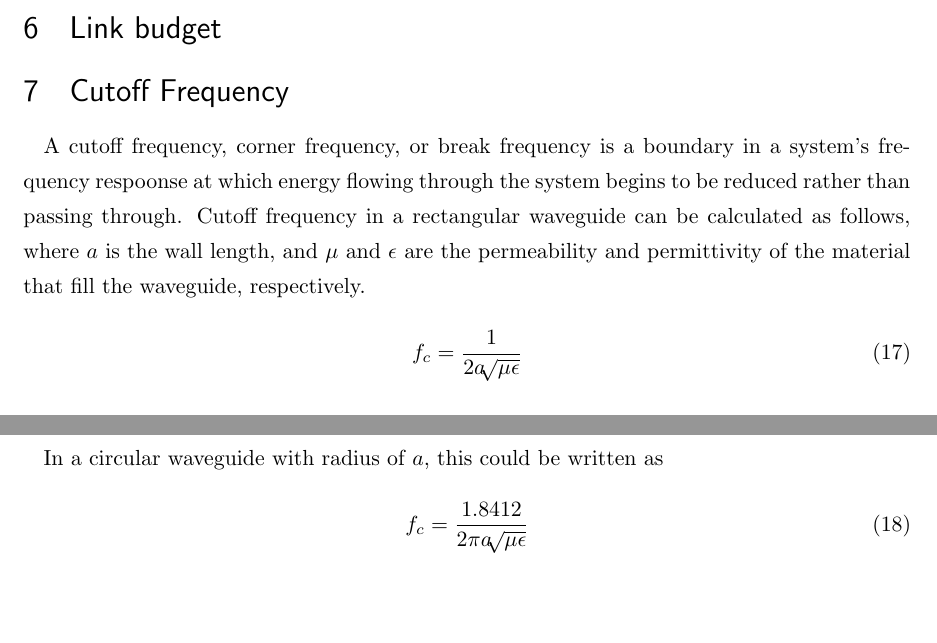
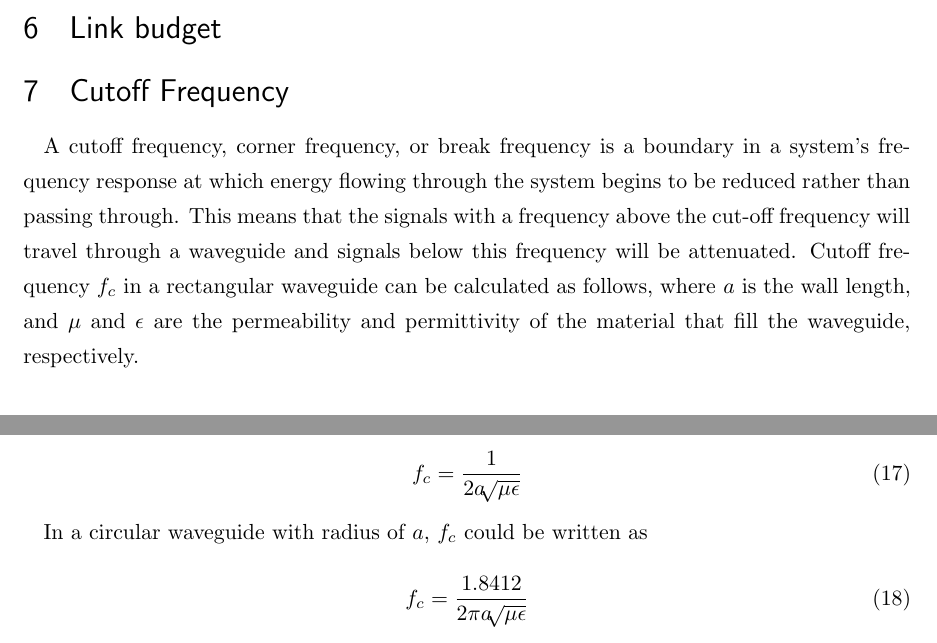
Before and after one commit to greenteabiscuit/lab-papers, a LaTeX thesis (english-ver/english-thesis.tex): two parts of pages 4 and 5 of 6, joined at a grey line, cut so that both start at the same text. Compiled offline with pLaTeX and dvipdfmx.

Commit message:
add cut off freq explanation

```diff
--- a/english-ver/english-thesis.tex
+++ b/english-ver/english-thesis.tex
@@ -218,10 +218,13 @@ TODO:画像追加
 \section{Cutoff Frequency}
 
 A cutoff frequency, corner frequency, or break frequency
-is a boundary in a system's frequency respoonse at which
+is a boundary in a system's frequency response at which
 energy flowing through the system begins to be reduced
 rather than passing through.
-Cutoff frequency in a rectangular waveguide can be calculated as follows,
+This means that the signals with a frequency above the cut-off frequency
+will travel through a waveguide and signals below this frequency
+will be attenuated.
+Cutoff frequency $f_c$ in a rectangular waveguide can be calculated as follows,
 where $a$ is the wall length, and $\mu$ and $\epsilon$ are
 the permeability and permittivity of the material
 that fill the waveguide, respectively.
@@ -231,7 +234,7 @@ that fill the waveguide, respectively.
 \end{equation}
 
 In a circular waveguide with radius of $a$,
-this could be written as
+$f_c$ could be written as
 
 \begin{equation}
   f_c = \frac{1.8412}{2\pi a\sqrt[]{\mu\epsilon}}
```
